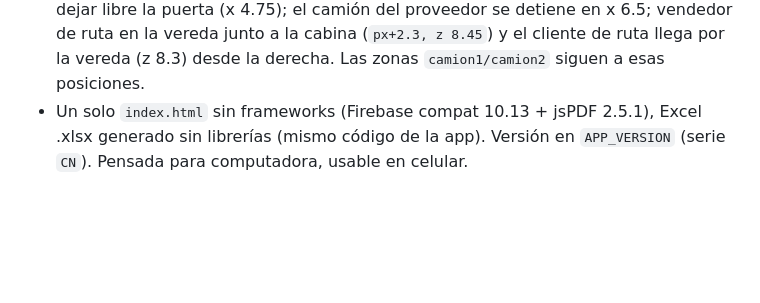
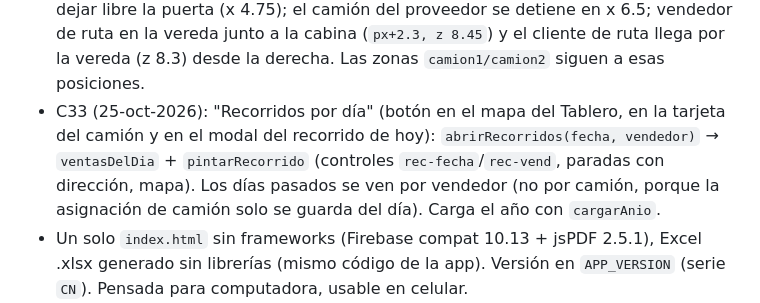
Before and after one commit to CONTAPLANIX/rutipollo-control-fuente, a Markdown page: CLAUDE.md, the part around the change. Drawn GitHub-style; blank space fills up the shorter version.

Commit message:
Guia: notas de C33
Co-Authored-By: Claude Fable 5.1 <noreply@anthropic.com>

```diff
--- a/CLAUDE.md
+++ b/CLAUDE.md
@@ -82,6 +82,9 @@ esumen_diario.py` + tarea de Windows "JEED resumen WhatsApp"
   en vez del dibujo 2D (el bucle no dibuja 2D en modo 3d). Camiones estacionados a los lados (`px` 1.6 y 9.6) para dejar libre la puerta
   (x 4.75); el camión del proveedor se detiene en x 6.5; vendedor de ruta en la vereda junto a la cabina (`px+2.3, z 8.45`) y el cliente de
   ruta llega por la vereda (z 8.3) desde la derecha. Las zonas `camion1/camion2` siguen a esas posiciones.
+- C33 (25-oct-2026): "Recorridos por día" (botón en el mapa del Tablero, en la tarjeta del camión y en el modal del recorrido de hoy):
+  `abrirRecorridos(fecha, vendedor)` → `ventasDelDia` + `pintarRecorrido` (controles `rec-fecha`/`rec-vend`, paradas con dirección, mapa).
+  Los días pasados se ven por vendedor (no por camión, porque la asignación de camión solo se guarda del día). Carga el año con `cargarAnio`.
 - Un solo `index.html` sin frameworks (Firebase compat 10.13 + jsPDF 2.5.1), Excel .xlsx generado sin librerías (mismo código de la app).
   Versión en `APP_VERSION` (serie `CN`). Pensada para computadora, usable en celular.
 - Publicar: `python C:\Users\Jobes\JEED\herramientas\publicar.py rutipollo-control` (repo privado CONTAPLANIX/rutipollo-control-fuente,
```
